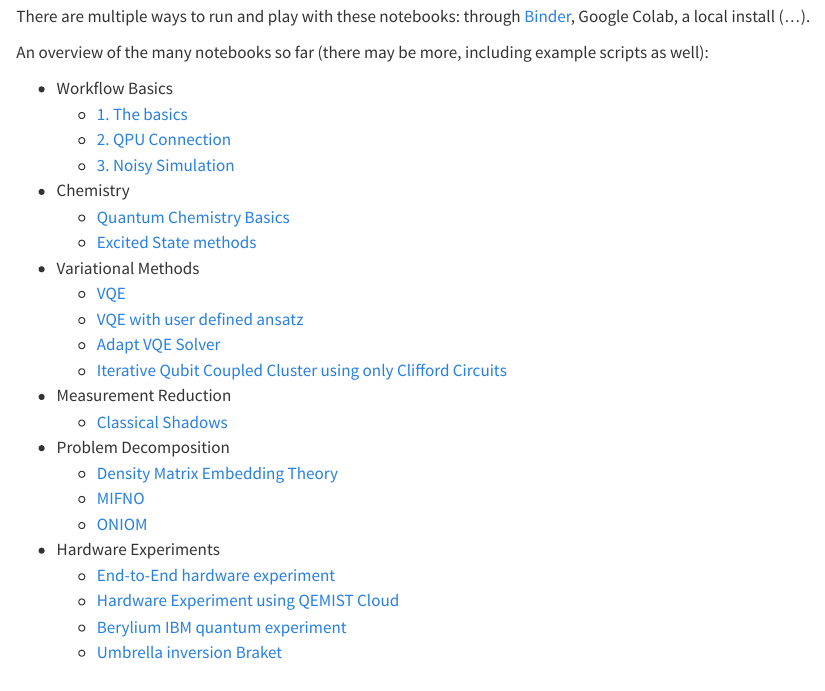
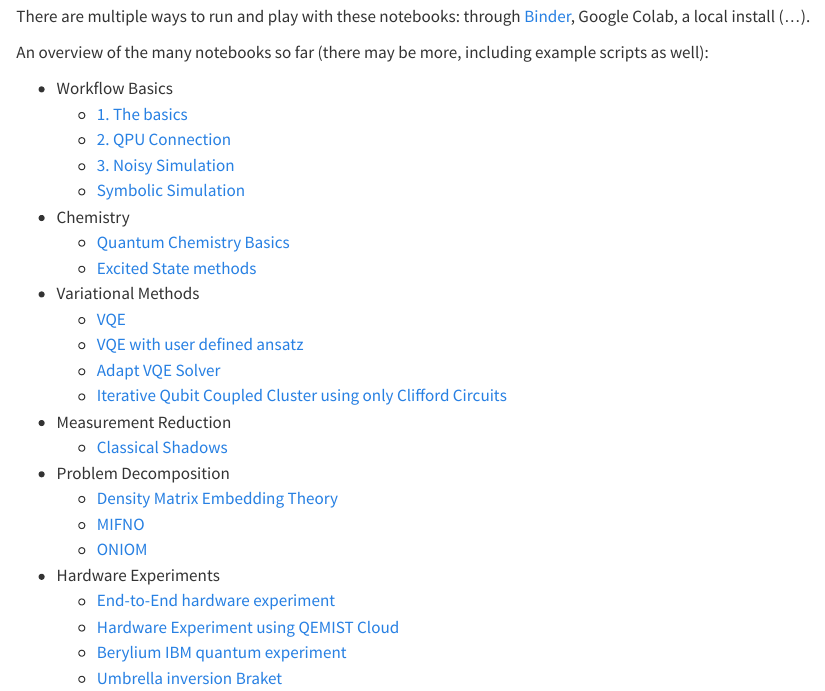
Before and after one commit to sandbox-quantum/Tangelo-Examples, a Quarto document (index.qmd): the page in a window 1100 px wide, from 390 px down. Rendered offline with R 4.5, knitr and Pandoc in place of Quarto, with nearby package versions.

Commit message:
Update docs.

```diff
--- a/index.qmd
+++ b/index.qmd
@@ -20,6 +20,7 @@ An overview of the many notebooks so far (there may be more, including example s
     * [1. The basics](examples/workflow_basics/1.the_basics.html)
     * [2. QPU Connection](examples/workflow_basics/2.qpu_connection.html)
     * [3. Noisy Simulation](examples/workflow_basics/3.noisy_simulation.html)
+    * [Symbolic Simulation](examples/workflow_basics/symbolic_simulator.html)
 * Chemistry
     * [Quantum Chemistry Basics](examples/chemistry/qchem_modelling_basics.html)
     * [Excited State methods](examples/chemistry/excited_states.html)
```
Also changed, not shown: docs/search.json, 27 other files.
